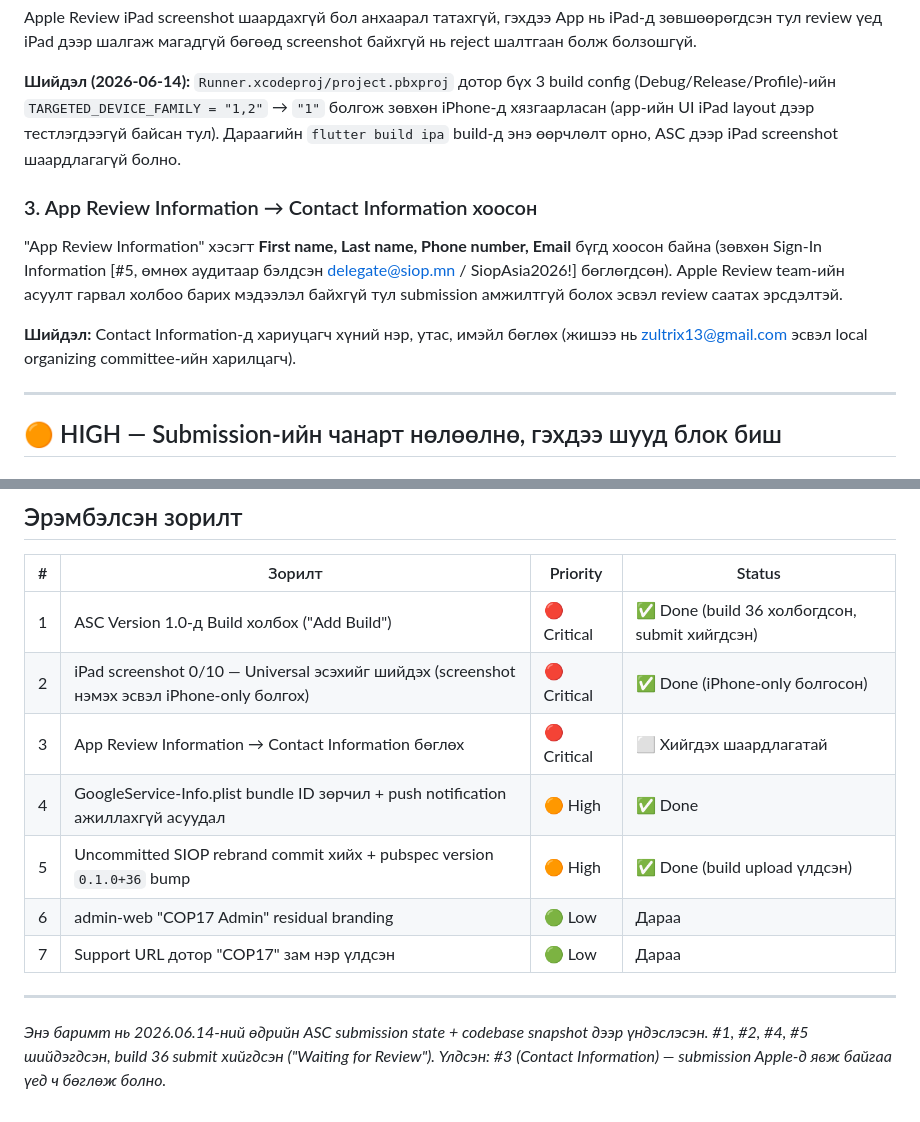
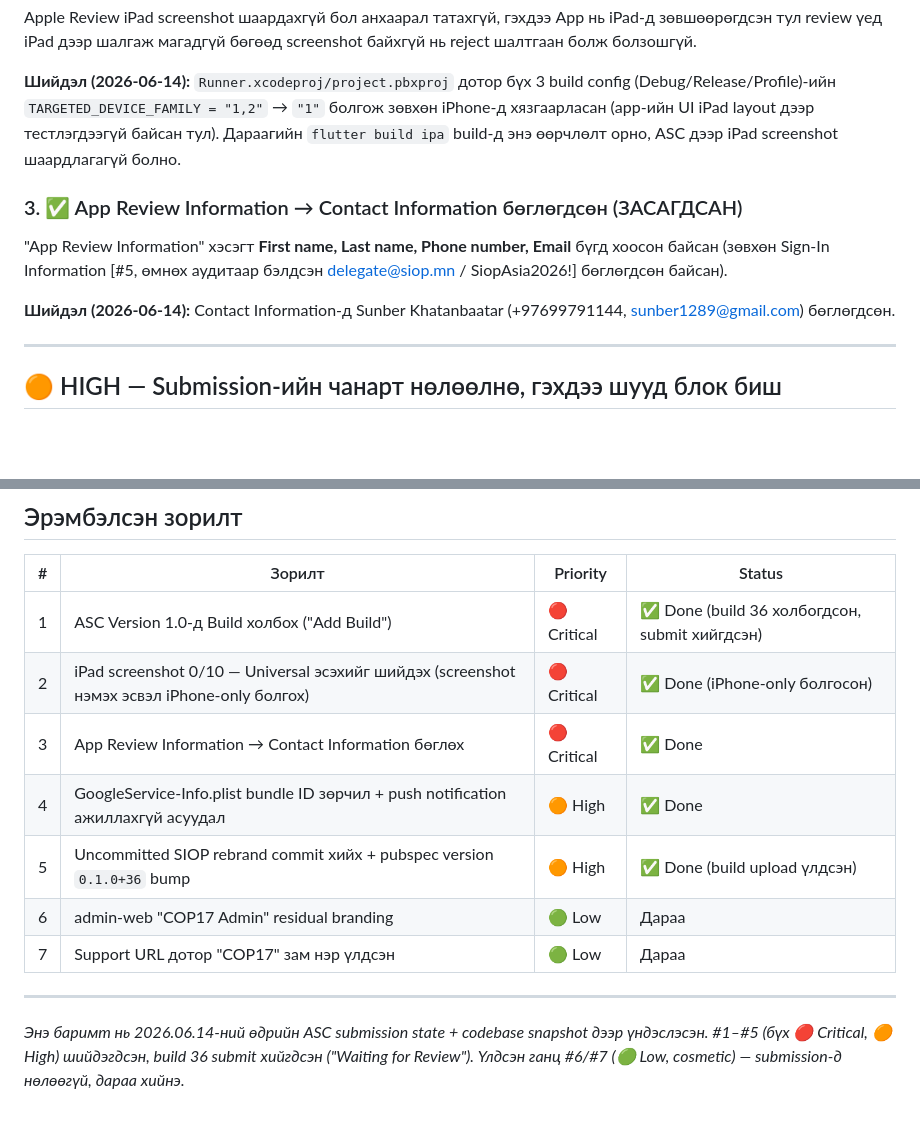
Before and after one commit to zultrix13-collab/COP17, a Markdown page: docs/audit-2026-06-14-appstore-push.md, 2 parts joined by grey strips. Rendered like a GitHub page; blank space fills up the shorter version.

Commit message:
docs: mark audit item #3 (App Review contact info) as done

```diff
--- a/docs/audit-2026-06-14-appstore-push.md
+++ b/docs/audit-2026-06-14-appstore-push.md
@@ -22,11 +22,11 @@ TestFlight дээр 0.1.0 (31–35) бүх build "Complete" статустай (
 Apple Review iPad screenshot шаардахгүй бол анхаарал татахгүй, гэхдээ App нь iPad-д зөвшөөрөгдсэн тул review үед iPad дээр шалгаж магадгүй бөгөөд screenshot байхгүй нь reject шалтгаан болж болзошгүй.
 
 **Шийдэл (2026-06-14):** `Runner.xcodeproj/project.pbxproj` дотор бүх 3 build config (Debug/Release/Profile)-ийн `TARGETED_DEVICE_FAMILY = "1,2"` → `"1"` болгож зөвхөн iPhone-д хязгаарласан (app-ийн UI iPad layout дээр тестлэгдээгүй байсан тул). Дараагийн `flutter build ipa` build-д энэ өөрчлөлт орно, ASC дээр iPad screenshot шаардлагагүй болно.
+### 3. ✅ App Review Information → Contact Information бөглөгдсөн (ЗАСАГДСАН)
+"App Review Information" хэсэгт **First name, Last name, Phone number, Email** бүгд хоосон байсан (зөвхөн Sign-In Information [#5, өмнөх аудитаар бэлдсэн delegate@siop.mn / SiopAsia2026!] бөглөгдсөн байсан).
 
-### 3. App Review Information → Contact Information хоосон
-"App Review Information" хэсэгт **First name, Last name, Phone number, Email** бүгд хоосон байна (зөвхөн Sign-In Information [#5, өмнөх аудитаар бэлдсэн delegate@siop.mn / SiopAsia2026!] бөглөгдсөн). Apple Review team-ийн асуулт гарвал холбоо барих мэдээлэл байхгүй тул submission амжилтгуй болох эсвэл review саатах эрсдэлтэй.
+**Шийдэл (2026-06-14):** Contact Information-д Sunber Khatanbaatar (+97699791144, sunber1289@gmail.com) бөглөгдсөн.
 
-**Шийдэл:** Contact Information-д хариуцагч хүний нэр, утас, имэйл бөглөх (жишээ нь zultrix13@gmail.com эсвэл local organizing committee-ийн харилцагч).
 
 ---
 
@@ -87,7 +87,7 @@ ASC дээрх Support URL: `https://zultrix13-collab.github.io/COP17/legal/supp
 |---|--------|----------|--------|
 | 1 | ASC Version 1.0-д Build холбох ("Add Build") | 🔴 Critical | ✅ Done (build 36 холбогдсон, submit хийгдсэн) |
 | 2 | iPad screenshot 0/10 — Universal эсэхийг шийдэх (screenshot нэмэх эсвэл iPhone-only болгох) | 🔴 Critical | ✅ Done (iPhone-only болгосон) |
-| 3 | App Review Information → Contact Information бөглөх | 🔴 Critical | ⬜ Хийгдэх шаардлагатай |
+| 3 | App Review Information → Contact Information бөглөх | 🔴 Critical | ✅ Done |
 | 4 | GoogleService-Info.plist bundle ID зөрчил + push notification ажиллахгүй асуудал | 🟠 High | ✅ Done |
 | 5 | Uncommitted SIOP rebrand commit хийх + pubspec version `0.1.0+36` bump | 🟠 High | ✅ Done (build upload үлдсэн) |
 | 6 | admin-web "COP17 Admin" residual branding | 🟢 Low | Дараа |
@@ -95,4 +95,4 @@ ASC дээрх Support URL: `https://zultrix13-collab.github.io/COP17/legal/supp
 
 ---
 
-*Энэ баримт нь 2026.06.14-ний өдрийн ASC submission state + codebase snapshot дээр үндэслэсэн. #1, #2, #4, #5 шийдэгдсэн, build 36 submit хийгдсэн ("Waiting for Review"). Үлдсэн: #3 (Contact Information) — submission Apple-д явж байгаа үед ч бөглөж болно.*
+*Энэ баримт нь 2026.06.14-ний өдрийн ASC submission state + codebase snapshot дээр үндэслэсэн. #1–#5 (бүх 🔴 Critical, 🟠 High) шийдэгдсэн, build 36 submit хийгдсэн ("Waiting for Review"). Үлдсэн ганц #6/#7 (🟢 Low, cosmetic) — submission-д нөлөөгүй, дараа хийнэ.*
```
